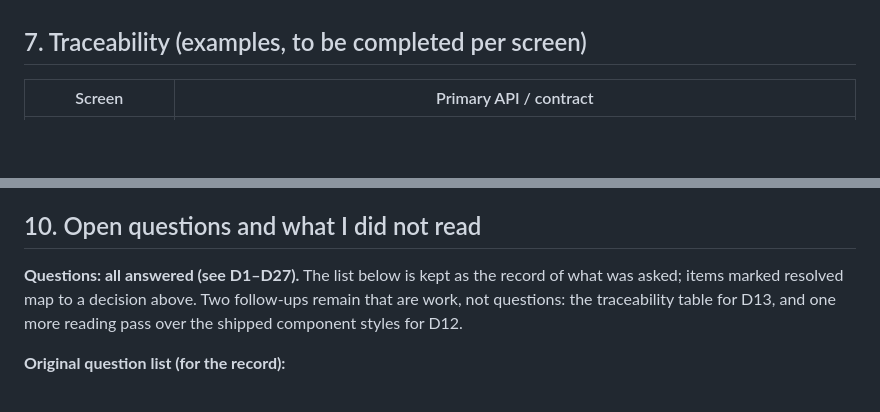
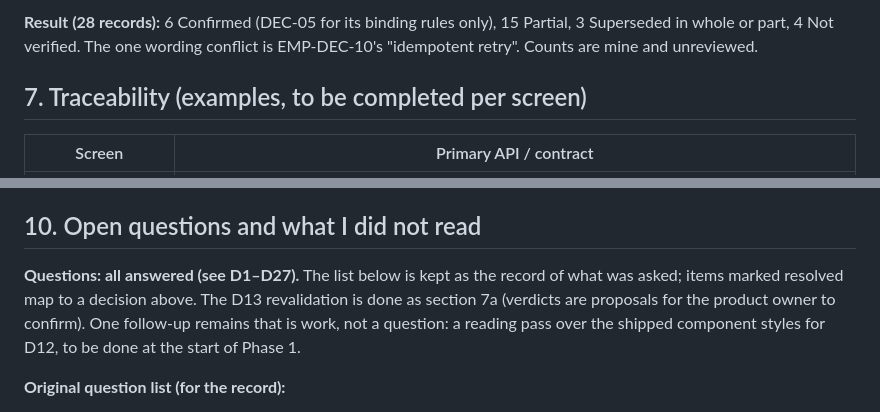
Before and after one commit to Agents-Foundry/prototypes, a Markdown page: docs/screen-change-plan.md, 2 parts joined by grey strips. Rendered like a GitHub page; blank space fills up the shorter version.

Commit message:
docs: add D13 revalidation of earlier decisions to plan
Co-Authored-By: Claude Sonnet 5.5 <noreply@anthropic.com>

```diff
--- a/docs/screen-change-plan.md
+++ b/docs/screen-change-plan.md
@@ -339,3 +374,5 @@ Real today: read-only catalog, digests, pinned tools/skills/workflows, governanc
+**Result (28 records):** 6 Confirmed (DEC-05 for its binding rules only), 15 Partial, 3 Superseded in whole or part, 4 Not verified. The one wording conflict is EMP-DEC-10's "idempotent retry". Counts are mine and unreviewed.
+
 ## 7. Traceability (examples, to be completed per screen)
 
 | Screen | Primary API / contract |
@@ -377,7 +414,7 @@ Real today: read-only catalog, digests, pinned tools/skills/workflows, governanc
 
 ## 10. Open questions and what I did not read
 
-**Questions: all answered (see D1–D27).** The list below is kept as the record of what was asked; items marked resolved map to a decision above. Two follow-ups remain that are work, not questions: the traceability table for D13, and one more reading pass over the shipped component styles for D12.
+**Questions: all answered (see D1–D27).** The list below is kept as the record of what was asked; items marked resolved map to a decision above. The D13 revalidation is done as section 7a (verdicts are proposals for the product owner to confirm). One follow-up remains that is work, not a question: a reading pass over the shipped component styles for D12, to be done at the start of Phase 1.
 
 **Original question list (for the record):**
 
```
Also changed, not shown: other parts of docs/screen-change-plan.md (+35 -0 lines).
